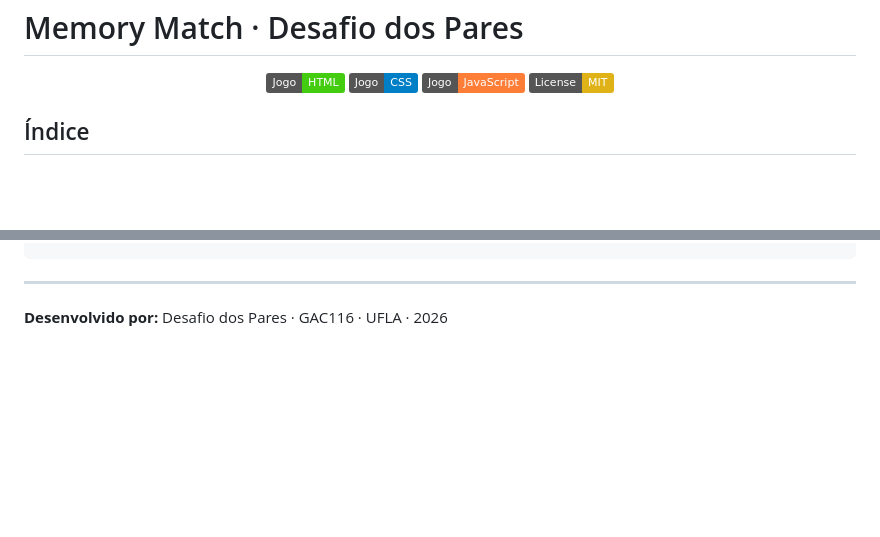
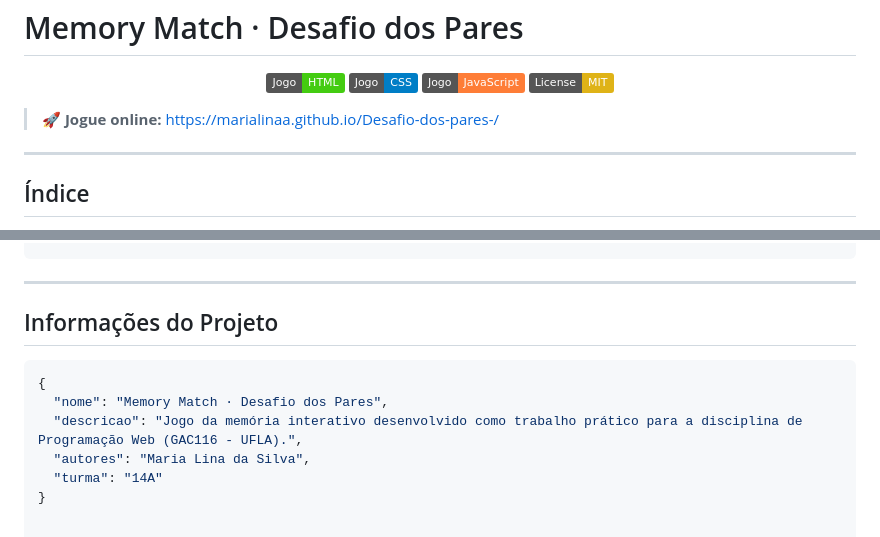
Before and after one commit to Marialinaa/Desafio-dos-pares-, a Markdown page: README.md, 2 parts joined by grey strips. Rendered like a GitHub page; badges without logos; blank space fills up the shorter version.

Commit message:
adiciona bloco JSON com informacoes do projeto

````diff
--- a/README.md
+++ b/README.md
@@ -14,6 +14,9 @@
     <img src="https://img.shields.io/badge/License-MIT-yellow.svg" alt="MIT License">
   </a>
 </p>
+
+> 🚀 **Jogue online:** [https://marialinaa.github.io/Desafio-dos-pares-/](https://marialinaa.github.io/Desafio-dos-pares-/)
+---
 
 ## Índice
 
@@ -146,4 +149,12 @@ desafio-dos-pares/
 ---
 
 
-**Desenvolvido por:** Desafio dos Pares · GAC116 · UFLA · 2026
+## Informações do Projeto
+
+```json
+{
+  "nome": "Memory Match · Desafio dos Pares",
+  "descricao": "Jogo da memória interativo desenvolvido como trabalho prático para a disciplina de Programação Web (GAC116 - UFLA).",
+  "autores": "Maria Lina da Silva",
+  "turma": "14A"
+}
````
